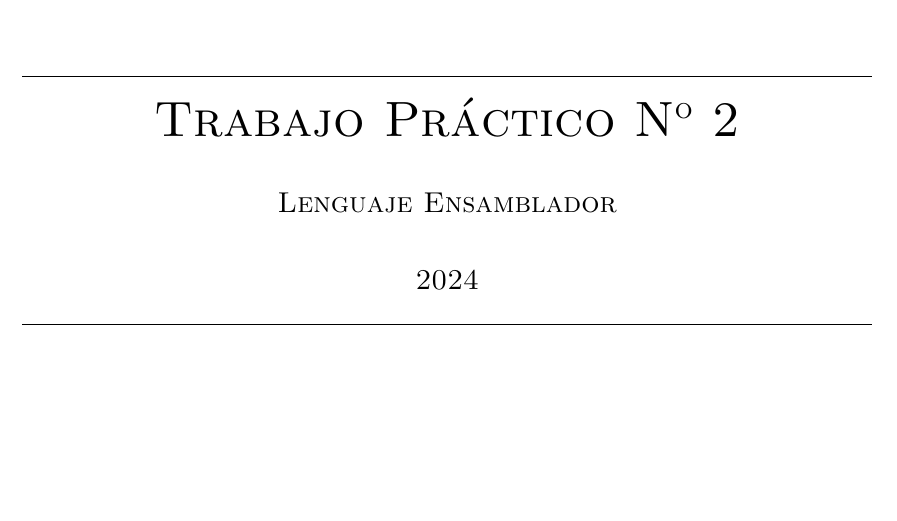
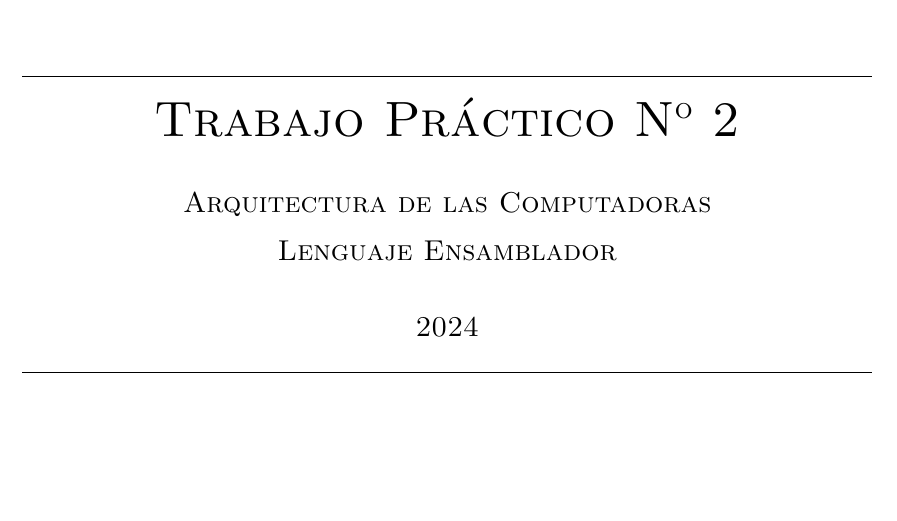
Before and after one commit to gonza2323/arquitectura, a LaTeX document (tp2/main.tex, which reads tp2/titulo.tex): part of page 1 of 8, cut so that both start at the same text. Compiled offline with pdfLaTeX.

Commit message:
Change title page

```diff
--- a/tp2/titulo.tex
+++ b/tp2/titulo.tex
@@ -9,6 +9,7 @@
     \noindent\hrulefill \\
     {\scshape\Huge Trabajo Práctico N\textsuperscript{\Large o} 2\par} % Título
     \vspace{0.5cm}
+    {\scshape\Large Arquitectura de las Computadoras \par}
     {\scshape\Large Lenguaje Ensamblador \par}
     {\scshape\large  \par}
     \vspace{0.5cm}
```
